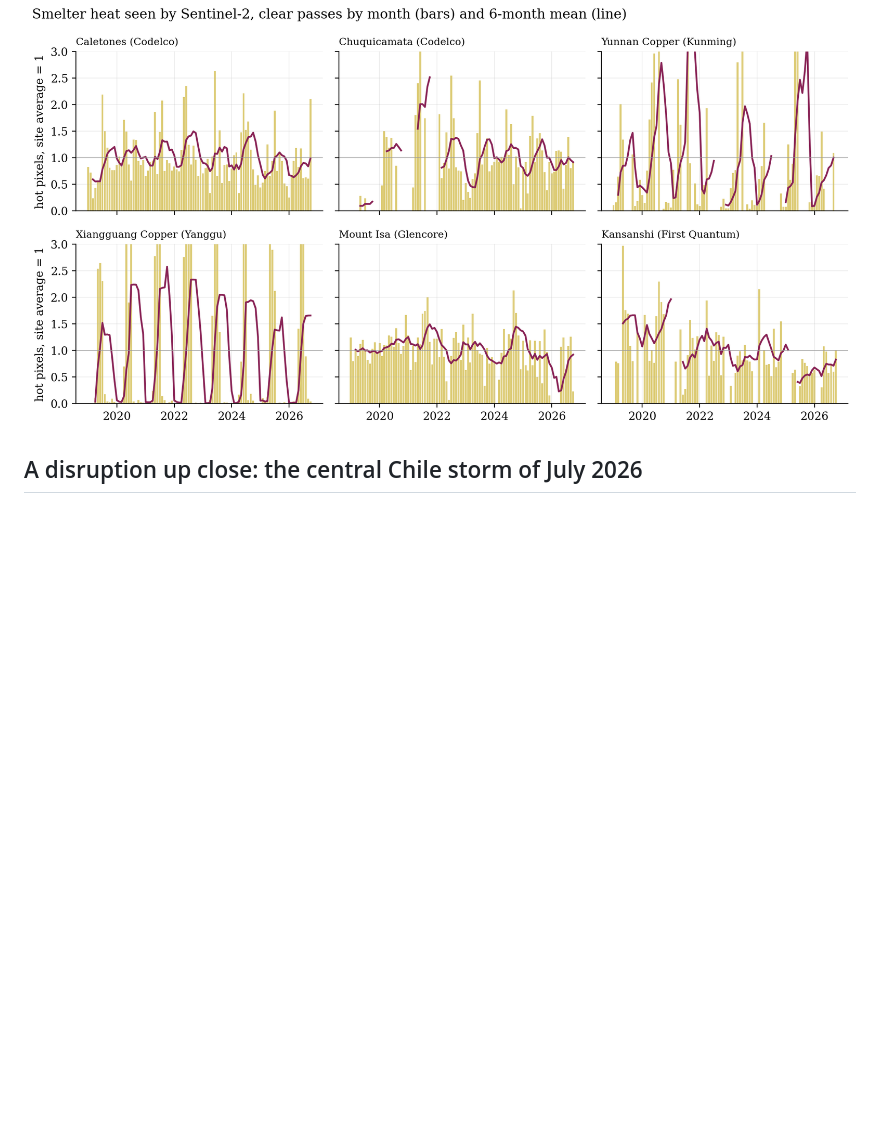
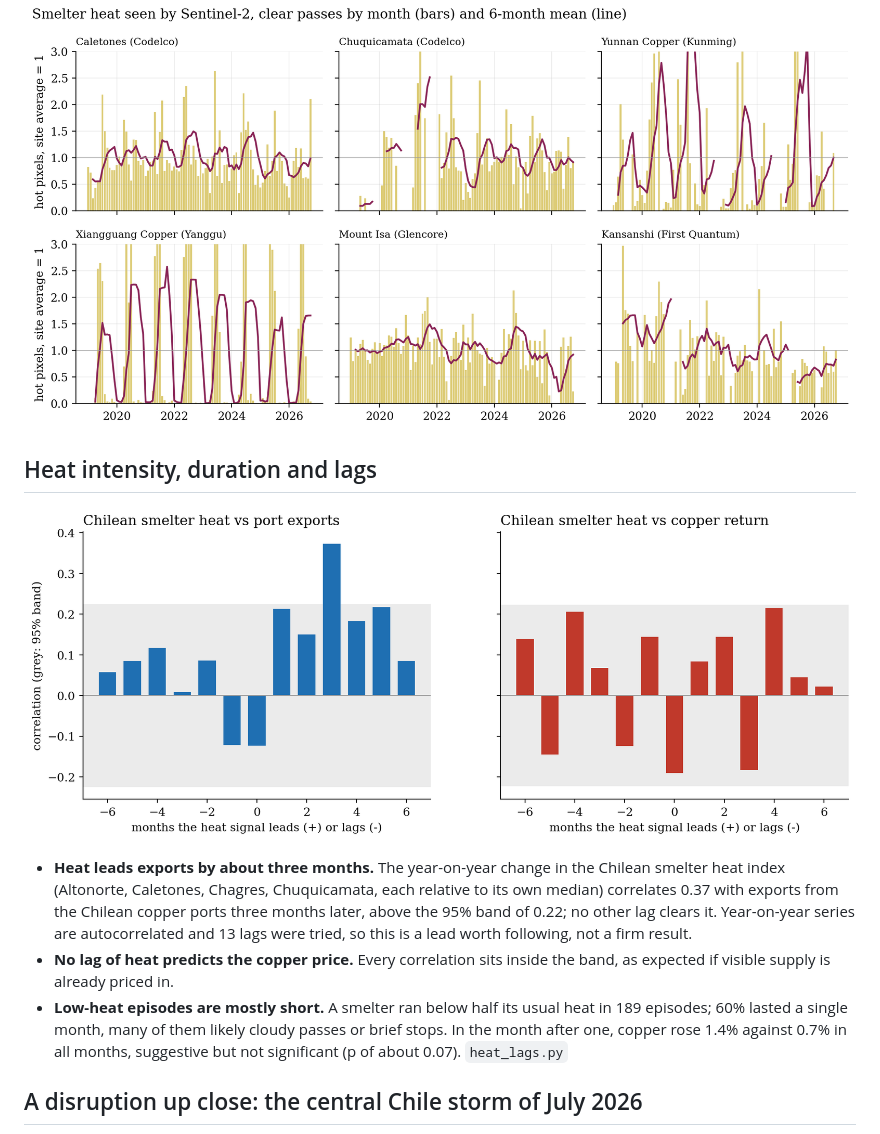
Before and after one commit to kevingrainger/Portfolio, a Markdown page: 014-copper-satellite-signals/README.md, the part around the change. Rendered like a GitHub page; pictures changed too: 014-copper-satellite-signals/figures/fig10_heat_lags.png (added); blank space fills up the shorter version.

Commit message:
014: heat intensity, duration and lags against exports and the copper price

```diff
--- a/014-copper-satellite-signals/README.md
+++ b/014-copper-satellite-signals/README.md
@@ -29,6 +29,14 @@ $$\frac{\rho_{12}}{\rho_{11}} \ge 1.4, \qquad \frac{\rho_{12}}{\rho_{8A}} \ge 1.
 - **No skill for the price either.** The year-on-year change in the worldwide heat index does not predict next month's copper price out of sample (R² −7%). The Chinese index scores +4.6% over 47 months but with no correlation at all (r = 0.006), which is indistinguishable from chance.
 
 ![Smelter heat by month at six sites](figures/fig4_smelter_heat.png)
+
+## Heat intensity, duration and lags
+
+![Chilean smelter heat against port exports and the copper price, at lags of up to six months](figures/fig10_heat_lags.png)
+
+- **Heat leads exports by about three months.** The year-on-year change in the Chilean smelter heat index (Altonorte, Caletones, Chagres, Chuquicamata, each relative to its own median) correlates 0.37 with exports from the Chilean copper ports three months later, above the 95% band of 0.22; no other lag clears it. Year-on-year series are autocorrelated and 13 lags were tried, so this is a lead worth following, not a firm result.
+- **No lag of heat predicts the copper price.** Every correlation sits inside the band, as expected if visible supply is already priced in.
+- **Low-heat episodes are mostly short.** A smelter ran below half its usual heat in 189 episodes; 60% lasted a single month, many of them likely cloudy passes or brief stops. In the month after one, copper rose 1.4% against 0.7% in all months, suggestive but not significant (p of about 0.07). `heat_lags.py`
 
 ## A disruption up close: the central Chile storm of July 2026
 
```
Also changed, not shown: 2 other files.
